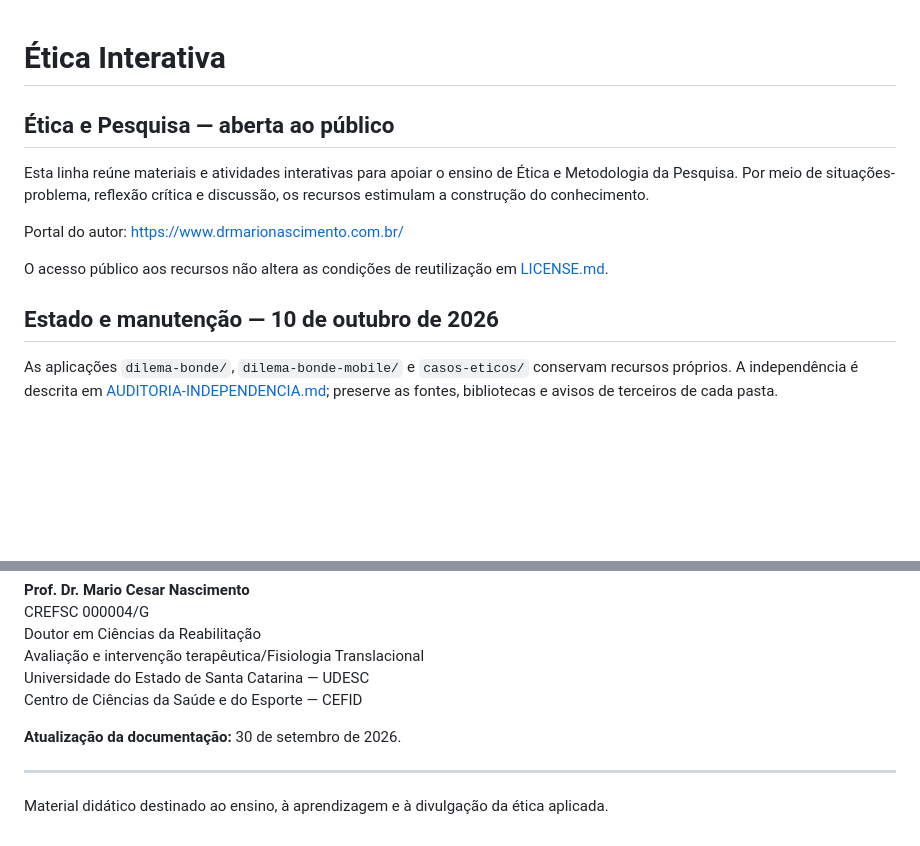
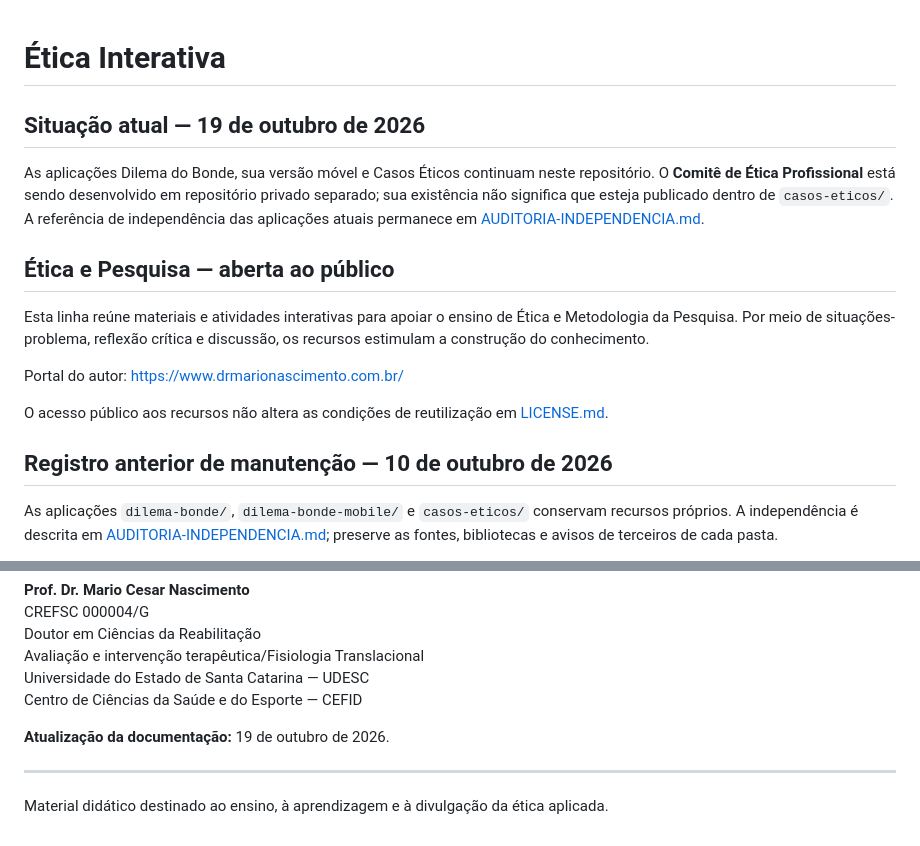
Before and after one commit to DrMarioNascimento/Etica, a Markdown page: README.md, 2 parts joined by grey strips. Rendered like a GitHub page; blank space fills up the shorter version.

Commit message:
docs: atualizar README e escopo das licenças em 19 out 2026

```diff
--- a/README.md
+++ b/README.md
@@ -1,4 +1,8 @@
 # Ética Interativa
+
+## Situação atual — 19 de outubro de 2026
+
+As aplicações Dilema do Bonde, sua versão móvel e Casos Éticos continuam neste repositório. O **Comitê de Ética Profissional** está sendo desenvolvido em repositório privado separado; sua existência não significa que esteja publicado dentro de `casos-eticos/`. A referência de independência das aplicações atuais permanece em [AUDITORIA-INDEPENDENCIA.md](AUDITORIA-INDEPENDENCIA.md).
 
 ## Ética e Pesquisa — aberta ao público
 
@@ -9,7 +13,7 @@ Portal do autor: https://www.drmarionascimento.com.br/
 O acesso público aos recursos não altera as condições de reutilização em [LICENSE.md](LICENSE.md).
 
 
-## Estado e manutenção — 10 de outubro de 2026
+## Registro anterior de manutenção — 10 de outubro de 2026
 
 As aplicações `dilema-bonde/`, `dilema-bonde-mobile/` e `casos-eticos/` conservam recursos próprios. A independência é descrita em [AUDITORIA-INDEPENDENCIA.md](AUDITORIA-INDEPENDENCIA.md); preserve as fontes, bibliotecas e avisos de terceiros de cada pasta.
 
@@ -288,7 +292,7 @@ Avaliação e intervenção terapêutica/Fisiologia Translacional
 Universidade do Estado de Santa Catarina — UDESC
 Centro de Ciências da Saúde e do Esporte — CEFID
 
-**Atualização da documentação:** 30 de setembro de 2026.
+**Atualização da documentação:** 19 de outubro de 2026.
 
 ---
 
```
Also changed, not shown: LICENSE.md (+6 -8 lines).
